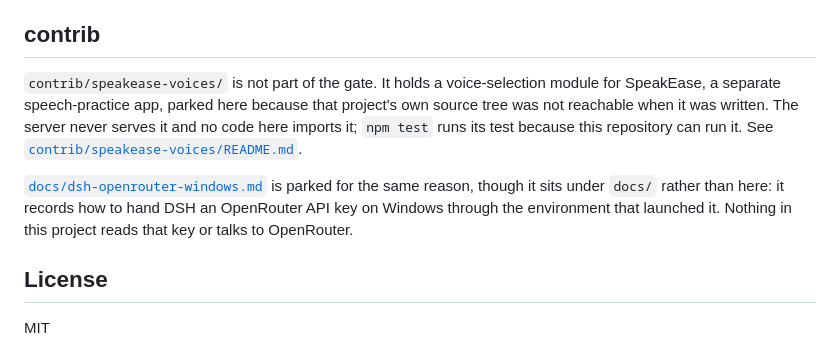
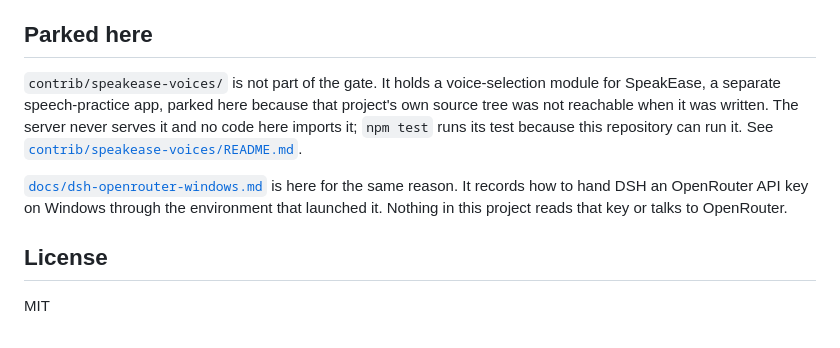
Before and after one commit to joek670/verify, a Markdown page: README.md, the part around the change. GitHub-like rendering.

Commit message:
Name the section for what it holds, not for one of its directories
"Parked here" covers both entries, so the DSH note no longer has to excuse
sitting outside contrib/.

Co-Authored-By: Claude Opus 5 <noreply@anthropic.com>
Claude-Session: https://claude.ai/code/session_014bWhTakgqffWiCdrmvYHtx

```diff
--- a/README.md
+++ b/README.md
@@ -107,7 +107,7 @@ For production, require both upload and liveness checks for sensitive actions. A
 - The app uses an explicit media allowlist and a 50 MB inspection limit.
 - The live stream is stopped after completion or cancellation, and any in-flight recognition and speech is aborted with it.
 
-## contrib
+## Parked here
 
 `contrib/speakease-voices/` is not part of the gate. It holds a voice-selection module
 for SpeakEase, a separate speech-practice app, parked here because that project's own
@@ -115,10 +115,10 @@ source tree was not reachable when it was written. The server never serves it an
 code here imports it; `npm test` runs its test because this repository can run it. See
 [`contrib/speakease-voices/README.md`](contrib/speakease-voices/README.md).
 
-[`docs/dsh-openrouter-windows.md`](docs/dsh-openrouter-windows.md) is parked for the same
-reason, though it sits under `docs/` rather than here: it records how to hand DSH an
-OpenRouter API key on Windows through the environment that launched it. Nothing in this
-project reads that key or talks to OpenRouter.
+[`docs/dsh-openrouter-windows.md`](docs/dsh-openrouter-windows.md) is here for the same
+reason. It records how to hand DSH an OpenRouter API key on Windows through the
+environment that launched it. Nothing in this project reads that key or talks to
+OpenRouter.
 
 ## License
 
```
